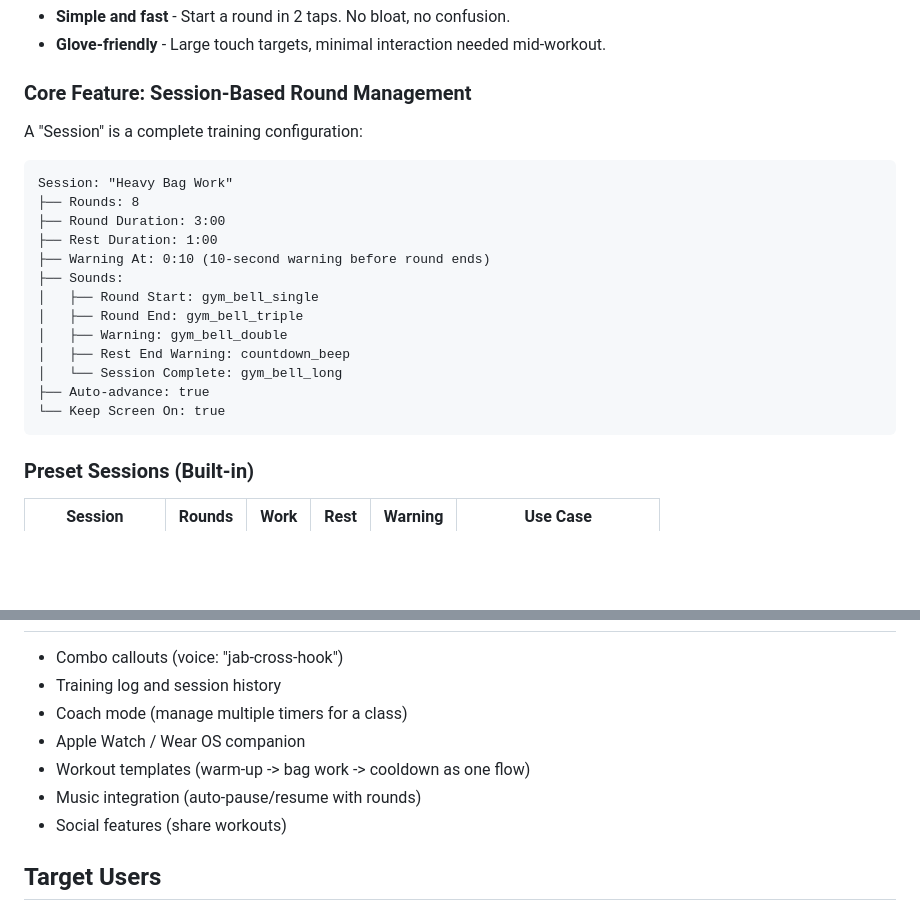
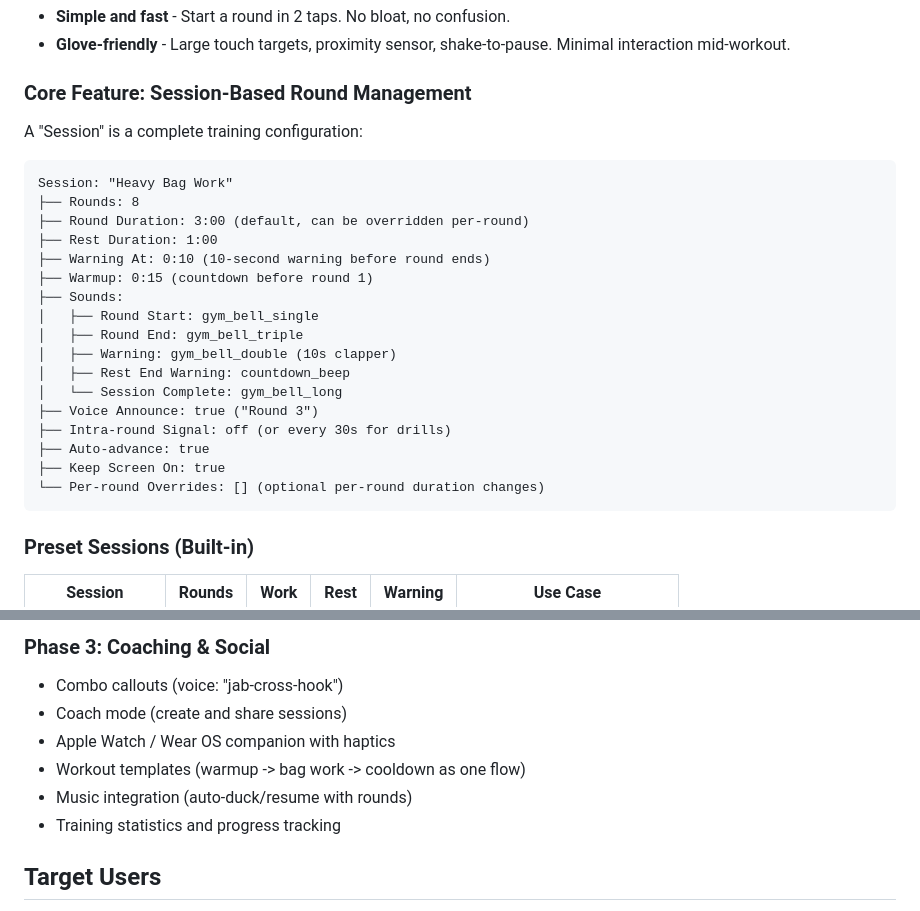
Before and after one commit to iru97/boxing, a Markdown page: docs/VISION.md, 2 parts joined by grey strips. Drawn GitHub-style; blank space fills up the shorter version.

````diff
--- a/docs/VISION.md
+++ b/docs/VISION.md
@@ -25,5 +58,5 @@ A **boxing-first** training timer that nails the fundamentals before anything el
 - **Simple and fast** - Start a round in 2 taps. No bloat, no confusion.
-- **Glove-friendly** - Large touch targets, minimal interaction needed mid-workout.
+- **Glove-friendly** - Large touch targets, proximity sensor, shake-to-pause. Minimal interaction mid-workout.
 
 ### Core Feature: Session-Based Round Management
 
@@ -32,17 +65,21 @@ A "Session" is a complete training configuration:
 ```
 Session: "Heavy Bag Work"
 ├── Rounds: 8
-├── Round Duration: 3:00
+├── Round Duration: 3:00 (default, can be overridden per-round)
 ├── Rest Duration: 1:00
 ├── Warning At: 0:10 (10-second warning before round ends)
+├── Warmup: 0:15 (countdown before round 1)
 ├── Sounds:
 │   ├── Round Start: gym_bell_single
 │   ├── Round End: gym_bell_triple
-│   ├── Warning: gym_bell_double
+│   ├── Warning: gym_bell_double (10s clapper)
 │   ├── Rest End Warning: countdown_beep
 │   └── Session Complete: gym_bell_long
+├── Voice Announce: true ("Round 3")
+├── Intra-round Signal: off (or every 30s for drills)
 ├── Auto-advance: true
-└── Keep Screen On: true
+├── Keep Screen On: true
+└── Per-round Overrides: [] (optional per-round duration changes)
 ```
 
 ### Preset Sessions (Built-in)
@@ -110,10 +161,10 @@ Session: "Heavy Bag Work"
+### Phase 3: Coaching & Social
 - Combo callouts (voice: "jab-cross-hook")
-- Training log and session history
-- Coach mode (manage multiple timers for a class)
-- Apple Watch / Wear OS companion
-- Workout templates (warm-up -> bag work -> cooldown as one flow)
-- Music integration (auto-pause/resume with rounds)
-- Social features (share workouts)
+- Coach mode (create and share sessions)
+- Apple Watch / Wear OS companion with haptics
+- Workout templates (warmup -> bag work -> cooldown as one flow)
+- Music integration (auto-duck/resume with rounds)
+- Training statistics and progress tracking
 
 ## Target Users
 1. **Solo home trainers** - Heavy bag at home, need a reliable timer
````
Also changed, not shown: other parts of docs/VISION.md (+87 -40 lines).
